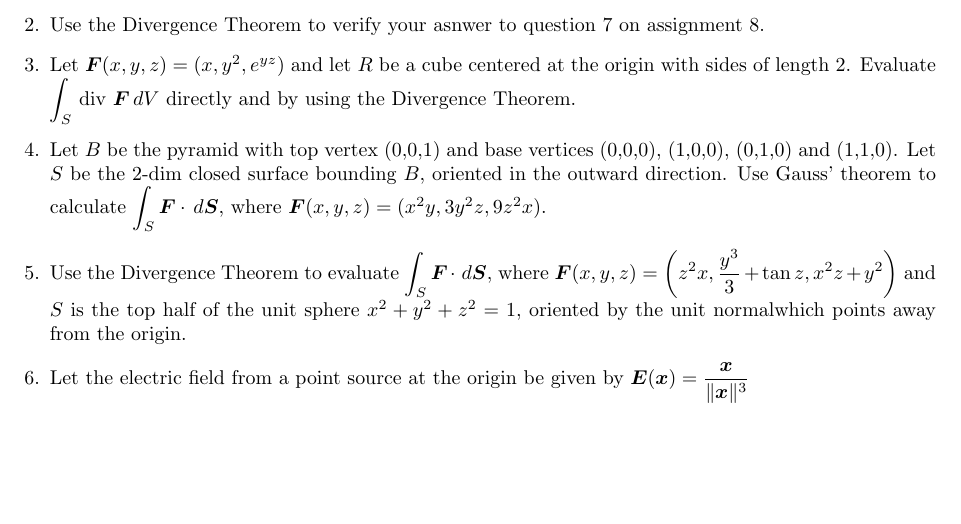
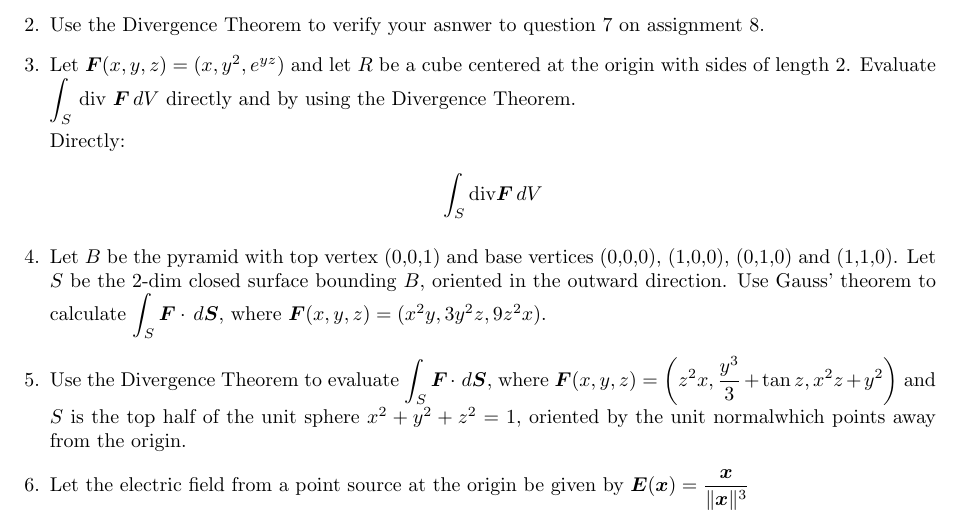
Before and after one commit to poonkeegan/school, a LaTeX document (matb42/a9.tex): part of page 2 of 2, cut so that both start at the same text, the shorter picture padded with empty space. Compiled offline with pdfLaTeX.

Commit message:
Wed Mar 21 17:28:59 EDT 2018

```diff
--- a/matb42/a9.tex
+++ b/matb42/a9.tex
@@ -58,6 +58,11 @@ Mar 20th 2018}
     \newpage
     \item Use the Divergence Theorem to verify your asnwer to question 7 on assignment 8.
     \item Let $\boldsymbol F (x,y,z) = (x,y^2,e^{yz})$ and let $R$ be a cube centered at the origin with sides of length 2. Evaluate $\displaystyle \int_S$ div $\boldsymbol F \, dV $ directly and by using the Divergence Theorem.
+
+    Directly:
+    \begin{align*}
+        \int_S \divt \boldsymbol F \, dV
+    \end{align*}
         \item Let $B$ be the pyramid with top vertex (0,0,1) and base vertices (0,0,0), (1,0,0), (0,1,0) and (1,1,0). Let $S$ be the 2-dim closed surface bounding $B$, oriented in the outward direction. Use Gauss' theorem to calculate $\displaystyle \int_S \boldsymbol F \cdot \, d \boldsymbol S$, where $\boldsymbol F(x,y,z) = (x^2y,3y^2z,9z^2x).$
 
 \item Use the Divergence Theorem to evaluate $\displaystyle \int_S \boldsymbol F \cdot \, d \boldsymbol S,$ where $\displaystyle \boldsymbol F (x,y,z) = \bigg(z^2 x, \frac{y^3}{3} + \tan z, x^2z+y^2 \bigg)$ and $S$ is the top half of the unit sphere $x^2 + y^2 + z^2 = 1$, oriented by the unit normalwhich points away from the origin.
```
Also changed, not shown: matb42/a9.pdf.
